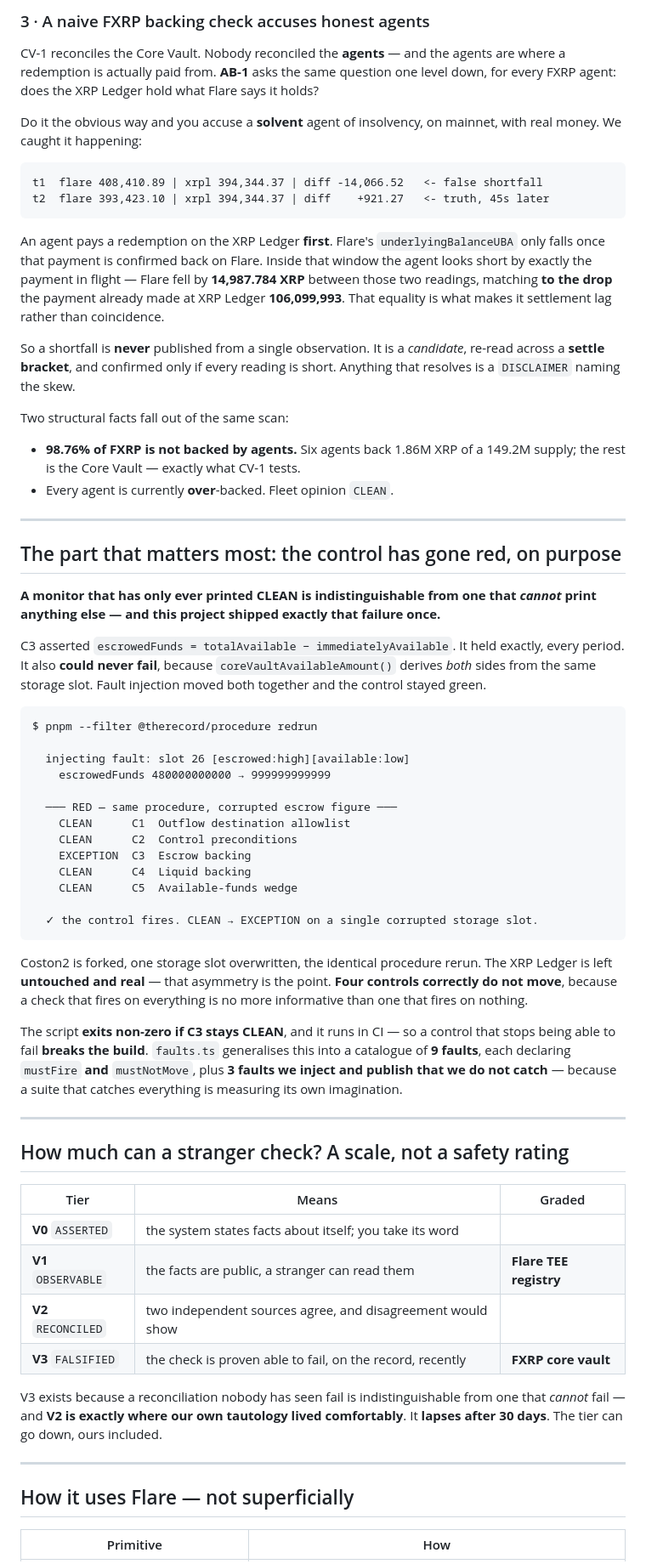
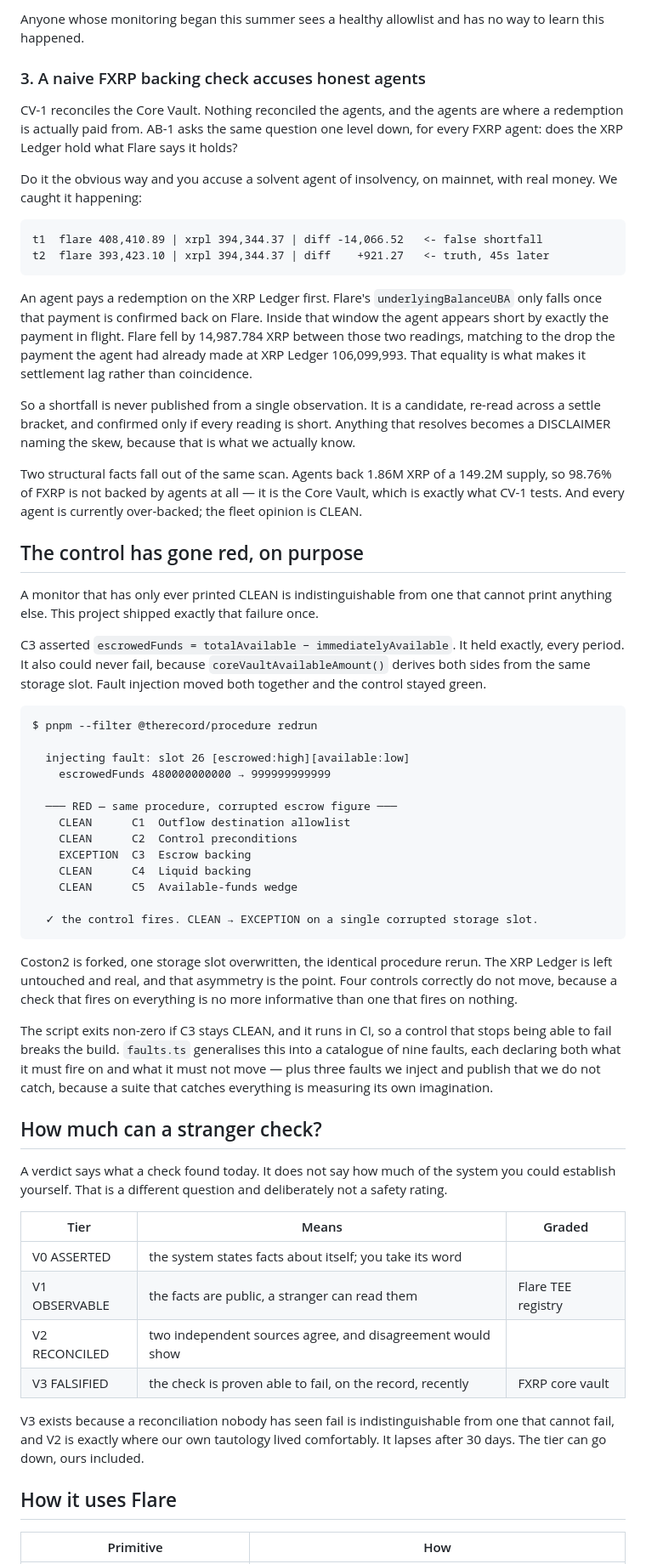
Before and after one commit to Pratiikpy/the-record, a Markdown page: brand/buidl-details.md, the part around one of its changes. Shown at 85% size. Rendered like a GitHub page.

````diff
--- a/brand/buidl-details.md
+++ b/brand/buidl-details.md
@@ -75,68 +58,59 @@ Anyone whose monitoring began this summer sees a healthy allowlist and **has no
 
-### 3 · A naive FXRP backing check accuses honest agents
+Anyone whose monitoring began this summer sees a healthy allowlist and has no way to learn this happened.
 
-CV-1 reconciles the Core Vault. Nobody reconciled the **agents** — and the agents are where a redemption is actually paid from. **AB-1** asks the same question one level down, for every FXRP agent: does the XRP Ledger hold what Flare says it holds?
+### 3. A naive FXRP backing check accuses honest agents
 
-Do it the obvious way and you accuse a **solvent** agent of insolvency, on mainnet, with real money. We caught it happening:
+CV-1 reconciles the Core Vault. Nothing reconciled the agents, and the agents are where a redemption is actually paid from. AB-1 asks the same question one level down, for every FXRP agent: does the XRP Ledger hold what Flare says it holds?
 
-```
-t1  flare 408,410.89 | xrpl 394,344.37 | diff -14,066.52   <- false shortfall
-t2  flare 393,423.10 | xrpl 394,344.37 | diff    +921.27   <- truth, 45s later
-```
+Do it the obvious way and you accuse a solvent agent of insolvency, on mainnet, with real money. We caught it happening:
 
-An agent pays a redemption on the XRP Ledger **first**. Flare's `underlyingBalanceUBA` only falls once that payment is confirmed back on Flare. Inside that window the agent looks short by exactly the payment in flight — Flare fell by **14,987.784 XRP** between those two readings, matching **to the drop** the payment already made at XRP Ledger **106,099,993**. That equality is what makes it settlement lag rather than coincidence.
+    t1  flare 408,410.89 | xrpl 394,344.37 | diff -14,066.52   <- false shortfall
+    t2  flare 393,423.10 | xrpl 394,344.37 | diff    +921.27   <- truth, 45s later
 
-So a shortfall is **never** published from a single observation. It is a *candidate*, re-read across a **settle bracket**, and confirmed only if every reading is short. Anything that resolves is a `DISCLAIMER` naming the skew.
+An agent pays a redemption on the XRP Ledger first. Flare's `underlyingBalanceUBA` only falls once that payment is confirmed back on Flare. Inside that window the agent appears short by exactly the payment in flight. Flare fell by 14,987.784 XRP between those two readings, matching to the drop the payment the agent had already made at XRP Ledger 106,099,993. That equality is what makes it settlement lag rather than coincidence.
 
-Two structural facts fall out of the same scan:
+So a shortfall is never published from a single observation. It is a candidate, re-read across a settle bracket, and confirmed only if every reading is short. Anything that resolves becomes a DISCLAIMER naming the skew, because that is what we actually know.
 
-- **98.76% of FXRP is not backed by agents.** Six agents back 1.86M XRP of a 149.2M supply; the rest is the Core Vault — exactly what CV-1 tests.
-- Every agent is currently **over**-backed. Fleet opinion `CLEAN`.
+Two structural facts fall out of the same scan. Agents back 1.86M XRP of a 149.2M supply, so 98.76% of FXRP is not backed by agents at all — it is the Core Vault, which is exactly what CV-1 tests. And every agent is currently over-backed; the fleet opinion is CLEAN.
 
----
+## The control has gone red, on purpose
 
-## The part that matters most: the control has gone red, on purpose
+A monitor that has only ever printed CLEAN is indistinguishable from one that cannot print anything else. This project shipped exactly that failure once.
 
-**A monitor that has only ever printed CLEAN is indistinguishable from one that *cannot* print anything else — and this project shipped exactly that failure once.**
+C3 asserted `escrowedFunds = totalAvailable − immediatelyAvailable`. It held exactly, every period. It also could never fail, because `coreVaultAvailableAmount()` derives both sides from the same storage slot. Fault injection moved both together and the control stayed green.
 
-C3 asserted `escrowedFunds = totalAvailable − immediatelyAvailable`. It held exactly, every period. It also **could never fail**, because `coreVaultAvailableAmount()` derives *both* sides from the same storage slot. Fault injection moved both together and the control stayed green.
+    $ pnpm --filter @therecord/procedure redrun
 
-```
-$ pnpm --filter @therecord/procedure redrun
+      injecting fault: slot 26 [escrowed:high][available:low]
+        escrowedFunds 480000000000 → 999999999999
 
-  injecting fault: slot 26 [escrowed:high][available:low]
-    escrowedFunds 480000000000 → 999999999999
+      ─── RED — same procedure, corrupted escrow figure ───
+        CLEAN      C1  Outflow destination allowlist
+        CLEAN      C2  Control preconditions
+        EXCEPTION  C3  Escrow backing
+        CLEAN      C4  Liquid backing
+        CLEAN      C5  Available-funds wedge
 
-  ─── RED — same procedure, corrupted escrow figure ───
-    CLEAN      C1  Outflow destination allowlist
-    CLEAN      C2  Control preconditions
-    EXCEPTION  C3  Escrow backing
-    CLEAN      C4  Liquid backing
-    CLEAN      C5  Available-funds wedge
+      ✓ the control fires. CLEAN → EXCEPTION on a single corrupted storage slot.
 
-  ✓ the control fires. CLEAN → EXCEPTION on a single corrupted storage slot.
-```
+Coston2 is forked, one storage slot overwritten, the identical procedure rerun. The XRP Ledger is left untouched and real, and that asymmetry is the point. Four controls correctly do not move, because a check that fires on everything is no more informative than one that fires on nothing.
 
-Coston2 is forked, one storage slot overwritten, the identical procedure rerun. The XRP Ledger is left **untouched and real** — that asymmetry is the point. **Four controls correctly do not move**, because a check that fires on everything is no more informative than one that fires on nothing.
+The script exits non-zero if C3 stays CLEAN, and it runs in CI, so a control that stops being able to fail breaks the build. `faults.ts` generalises this into a catalogue of nine faults, each declaring both what it must fire on and what it must not move — plus three faults we inject and publish that we do not catch, because a suite that catches everything is measuring its own imagination.
 
-The script **exits non-zero if C3 stays CLEAN**, and it runs in CI — so a control that stops being able to fail **breaks the build**. `faults.ts` generalises this into a catalogue of **9 faults**, each declaring `mustFire` **and** `mustNotMove`, plus **3 faults we inject and publish that we do not catch** — because a suite that catches everything is measuring its own imagination.
+## How much can a stranger check?
 
----
-
-## How much can a stranger check? A scale, not a safety rating
+A verdict says what a check found today. It does not say how much of the system you could establish yourself. That is a different question and deliberately not a safety rating.
 
 | Tier | Means | Graded |
 |---|---|---|
-| **V0** `ASSERTED` | the system states facts about itself; you take its word | |
-| **V1** `OBSERVABLE` | the facts are public, a stranger can read them | **Flare TEE registry** |
-| **V2** `RECONCILED` | two independent sources agree, and disagreement would show | |
-| **V3** `FALSIFIED` | the check is proven able to fail, on the record, recently | **FXRP core vault** |
+| V0 ASSERTED | the system states facts about itself; you take its word | |
+| V1 OBSERVABLE | the facts are public, a stranger can read them | Flare TEE registry |
+| V2 RECONCILED | two independent sources agree, and disagreement would show | |
+| V3 FALSIFIED | the check is proven able to fail, on the record, recently | FXRP core vault |
 
-V3 exists because a reconciliation nobody has seen fail is indistinguishable from one that *cannot* fail — and **V2 is exactly where our own tautology lived comfortably**. It **lapses after 30 days**. The tier can go down, ours included.
+V3 exists because a reconciliation nobody has seen fail is indistinguishable from one that cannot fail, and V2 is exactly where our own tautology lived comfortably. It lapses after 30 days. The tier can go down, ours included.
 
----
-
-## How it uses Flare — not superficially
+## How it uses Flare
 
 | Primitive | How |
 |---|---|
````
Also changed, not shown: other parts of brand/buidl-details.md (+96 -128 lines).
